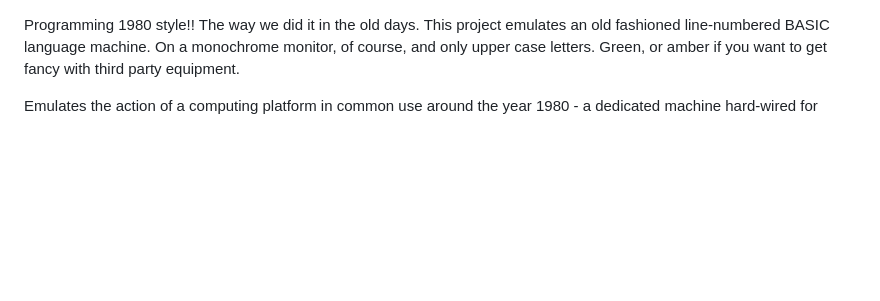
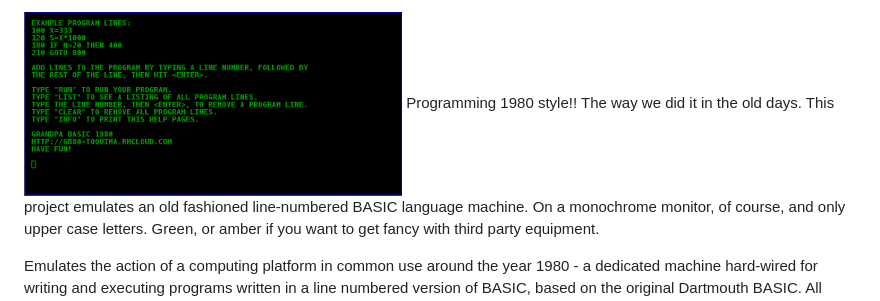
Before and after one commit to jrschmidt/grandpa-basic-ts, a Markdown page: README.md, the part around the change. Drawn GitHub-style; pictures changed too: screen.png (added); blank space fills up the shorter version.

Commit message:
add screenshot to README

```diff
--- a/README.md
+++ b/README.md
@@ -1,3 +1,4 @@
+![](screen.png)
 Programming 1980 style!! The way we did it in the old days. This project
 emulates an old fashioned line-numbered BASIC language machine. On a monochrome
 monitor, of course, and only upper case letters. Green, or amber if you want to
```
